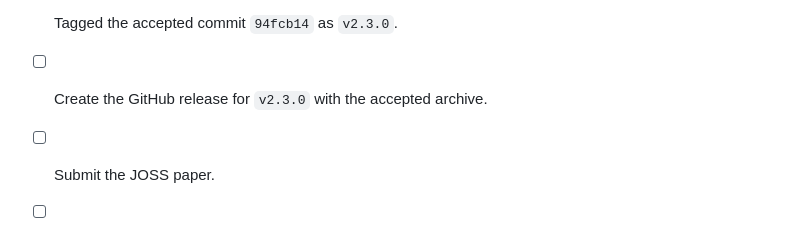
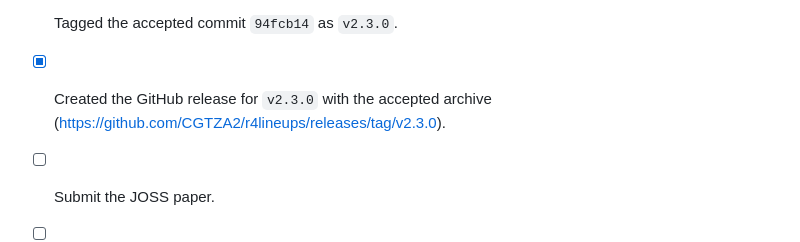
Before and after one commit to CGTZA2/r4lineups, a Markdown page: RELEASE_CHECKLIST.md, the part around the change. Drawn GitHub-style.

Commit message:
Record the v2.3.0 GitHub release
Co-Authored-By: Claude Opus 5.5 <noreply@anthropic.com>

```diff
--- a/RELEASE_CHECKLIST.md
+++ b/RELEASE_CHECKLIST.md
@@ -79,7 +79,8 @@ None of these files is in the build. See NEWS.md.
 - [x] Maintainer confirmed 361198; CRAN accepted 2.3.0 on 2 November 2026
   ("package r4lineups_2.3.0.tar.gz is on its way to CRAN").
 - [x] Tagged the accepted commit `94fcb14` as `v2.3.0`.
-- [ ] Create the GitHub release for `v2.3.0` with the accepted archive.
+- [x] Created the GitHub release for `v2.3.0` with the accepted archive
+  (https://github.com/CGTZA2/r4lineups/releases/tag/v2.3.0).
 - [ ] Submit the JOSS paper.
 - [ ] At successful JOSS review, archive the accepted release, add the archive
   DOI to JOSS metadata, and verify that author lists agree.
```
